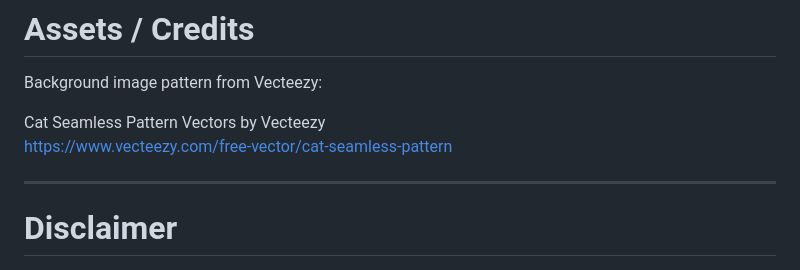
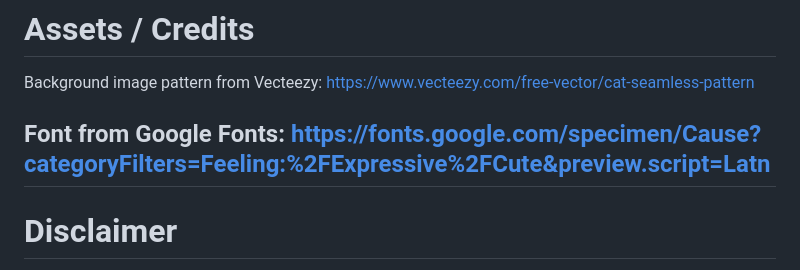
Before and after one commit to sharlotte-khit/CMSI662, a Markdown page: HW5/README.md, the part around the change. GitHub-like rendering.

```diff
--- a/HW5/README.md
+++ b/HW5/README.md
@@ -330,10 +330,10 @@ HW5/
 # Assets / Credits
 
 Background image pattern from Vecteezy:
-
-Cat Seamless Pattern Vectors by Vecteezy
 https://www.vecteezy.com/free-vector/cat-seamless-pattern
 
+Font from Google Fonts:
+https://fonts.google.com/specimen/Cause?categoryFilters=Feeling:%2FExpressive%2FCute&preview.script=Latn
 ---
 
 # Disclaimer
```
